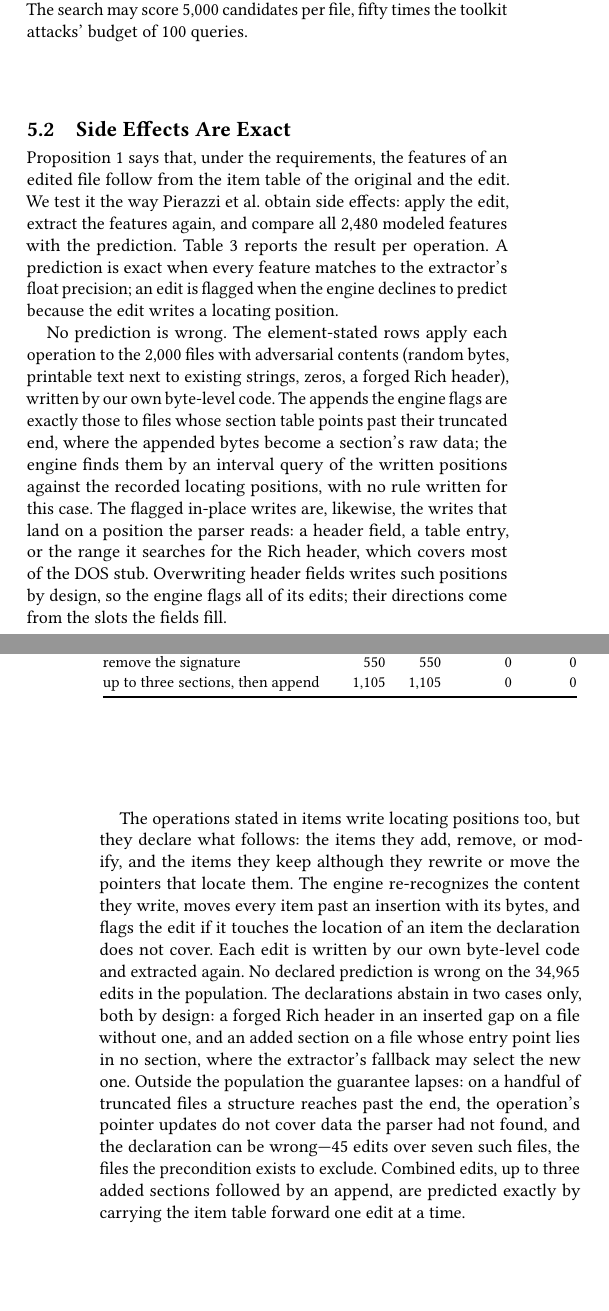
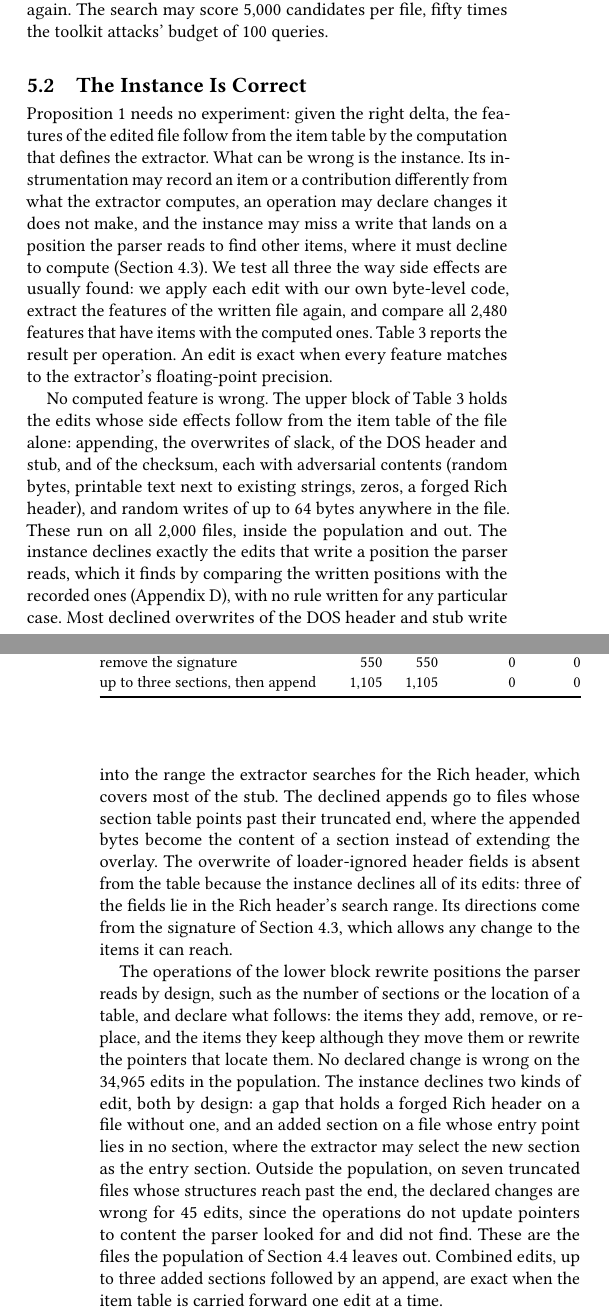
Before and after one commit to lkurlandski/ProvExp, a LaTeX paper (manuscript/main.tex, which reads manuscript/_f_evaluation.tex): two parts of the columns of pages 7 and 8 of 15, joined at a grey line, cut so that both start at the same text, the shorter picture padded with empty space. Compiled offline with pdfLaTeX.

Commit message:
§5 block 1: lead, 5.1, 5.2 realigned with §3-4 (no speed claim; Declined; claims what it tests)
Co-Authored-By: Claude Opus 5.5 <noreply@anthropic.com>

```diff
--- a/manuscript/_f_evaluation.tex
+++ b/manuscript/_f_evaluation.tex
@@ -34,2 +29,0 @@ among parents and children; after three steps without a new best score, it resta
-kept file is written to disk with our own byte-level edits and extracted again. The search may score 5,000 candidates
-per file, fifty times the toolkit attacks' budget of 100 queries.
@@ -36,15 +34,20 @@ per file, fifty times the toolkit attacks' budget of 100 queries.
+and children; after three steps without a new best score, it restarts from the original file. Every kept file is
+written to disk with our own byte-level edits and extracted again. The search may score 5,000 candidates per file,
+fifty times the toolkit attacks' budget of 100 queries.
 
-\subsection{Side Effects Are Exact}
+\subsection{The Instance Is Correct}
 \label{sec:eval:side-effects}
 
-Proposition~\ref{prop:fw:side-effects} says that, under the requirements, the features of an edited file follow from the item
-table of the original and the edit. We test it the way Pierazzi et al.\ obtain side effects: apply the edit, extract
-the features again, and compare all 2,480 modeled features with the prediction. \Cref{tab:eval:side-effects} reports
-the result per operation. A prediction is exact when every feature matches to the extractor's float precision; an edit
-is flagged when the engine declines to predict because the edit writes a locating position.
+Proposition~\ref{prop:fw:side-effects} needs no experiment: given the right delta, the features of the edited file
+follow from the item table by the computation that defines the extractor. What can be wrong is the instance. Its
+instrumentation may record an item or a contribution differently from what the extractor computes, an operation may
+declare changes it does not make, and the instance may miss a write that lands on a position the parser reads to find
+other items, where it must decline to compute (\Cref{sec:instances:catalogue}). We test all three the way side effects
+are usually found: we apply each edit with our own byte-level code, extract the features of the written file again,
+and compare all 2,480 features that have items with the computed ones. \Cref{tab:eval:side-effects} reports the
+result per operation. An edit is exact when every feature matches to the extractor's floating-point precision.
 
 \begin{table}[t]
-  \caption{Predicted side effects against re-extraction, on all 2,480 modeled features. Flagged: the engine declined
-  to predict (the edit writes a locating position the operation does not declare). Upper block: operations stated in
-  bytes, over all 2,000 files; lower block: operations stated in items, with the delta they declare, over the files in
-  the population (the guarantee the declarations carry is scoped to it).}
+  \caption{Side effects computed by Proposition~\ref{prop:fw:side-effects} against re-extraction, on the 2,480
+  features that have items. Declined: the edit writes a position the parser reads to find other items, and the
+  operation does not declare what follows. Upper block: edits whose side effects follow from the item table alone,
@@ -71,34 +75,36 @@ is flagged when the engine declines to predict because the edit writes a locatin
     \bottomrule
   \end{tabular}
 \end{table}
-% MEASURED: the item-stated rows are run/118_item_exactness.sh (catalogue_checks/2000-exact, 2,000 files, read
-% 2026-11-03), counted on the population (the files that pass the precondition): Edits = applied on passing files,
-% with 0 wrong of 34,965 item-stated edits; the flags are the two by-design abstentions only (section:entry for add
-% section/imports where the entry point is in no section, 726; richheader:rich_pair for a forged Rich marker in an
-% ext gap on a file without a Rich header, 509). Outside the population, on 7 truncated files, the declarations are
-% wrong on 45 edits (23 mismatch, 22 a split-range error) -- excluded by the precondition, hence out of the table
-% (report key exact_all_files=False, exact=True on the population). The element-stated rows are G7's edits on all
-% 2,000 files (run 107: three adversarial contents per operation and file, plus a forged Rich header in the DOS stub),
-% exact there with no out-of-population wrong.
+% MEASURED: the lower block is run/118_item_exactness.sh (catalogue_checks/2000-exact, 2,000 files, read 2026-11-03),
+% counted on the population: 0 wrong of 34,965 declared edits; the declined edits are the two by-design abstentions
+% (section:entry for add section/imports where the entry point is in no section, 726; richheader:rich_pair for a
+% forged Rich marker in an ext gap on a file without a Rich header, 509). Outside the population, on 7 truncated
+% files, 45 edits are wrong (23 mismatch, 22 a split-range error). The upper block is G7's edits on all 2,000 files
+% (run 107: three adversarial contents per operation and file, plus a forged Rich header in the DOS stub).
+% VERIFY: the source of the "random in-place writes" row (run 93 reports 20 writes per file on 100 + 100 files, with
+% 440 and 537 flagged, not 2,000 and 209).
 
-No prediction is wrong. The element-stated rows apply each operation to the 2,000 files with adversarial contents
-(random bytes, printable text next to existing strings, zeros, a forged Rich header), written by our own byte-level
-code. The appends the engine flags are exactly those to files whose section table points past their truncated end,
-where the appended bytes become a section's raw data; the engine finds them by an interval query of the written
-positions against the recorded locating positions, with no rule written for this case. The flagged in-place writes
-are, likewise, the writes that land on a position the parser reads: a header field, a table entry, or the range it
-searches for the Rich header, which covers most of the DOS stub. Overwriting header fields writes such positions
-by design, so the engine flags all of its edits; their directions come from the slots the fields fill.
+No computed feature is wrong. The upper block of \Cref{tab:eval:side-effects} holds the edits whose side effects
+follow from the item table of the file alone: appending, the overwrites of slack, of the DOS header and stub, and of
+the checksum, each with adversarial contents (random bytes, printable text next to existing strings, zeros, a forged
+Rich header), and random writes of up to 64 bytes anywhere in the file. These run on all 2,000 files, inside the
+population and out. The instance declines exactly the edits that write a position the parser reads, which it finds
+by comparing the written positions with the recorded ones (Appendix~\ref{sec:ember}), with no rule written for any
+particular case. Most declined overwrites of the DOS header and stub write into the range the extractor searches for
+the Rich header, which covers most of the stub. The declined appends go to files whose section table points past
+their truncated end, where the appended bytes become the content of a section instead of extending the overlay. The
+overwrite of loader-ignored header fields is absent from the table because the instance declines all of its edits:
+three of the fields lie in the Rich header's search range. Its directions come from the signature of
+\Cref{sec:instances:catalogue}, which allows any change to the items it can reach.
 
-The operations stated in items write locating positions too, but they declare what follows: the items they add,
-remove, or modify, and the items they keep although they rewrite or move the pointers that locate them. The engine
-re-recognizes the content they write, moves every item past an insertion with its bytes, and flags the edit if it
-touches the location of an item the declaration does not cover. Each edit is written by our own byte-level code and
-extracted again. No declared prediction is wrong on the 34,965 edits in the population. The declarations abstain in
-two cases only, both by design: a forged Rich header in an inserted gap on a file without one, and an added section on
-a file whose entry point lies in no section, where the extractor's fallback may select the new one. Outside the
-population the guarantee lapses: on a handful of truncated files a structure reaches past the end, the operation's
-pointer updates do not cover data the parser had not found, and the declaration can be wrong---45 edits over seven
-such files, the files the precondition exists to exclude. Combined edits, up to three added sections followed by an
-append, are predicted exactly by carrying the item table forward one edit at a time.
+The operations of the lower block rewrite positions the parser reads by design, such as the number of sections or
+the location of a table, and declare what follows: the items they add, remove, or replace, and the items they keep
+although they move them or rewrite the pointers that locate them. No declared change is wrong on the 34,965 edits in
+the population. The instance declines two kinds of edit, both by design: a gap that holds a forged Rich header on a
+file without one, and an added section on a file whose entry point lies in no section, where the extractor may select
+the new section as the entry section. Outside the population, on seven truncated files whose structures reach past
+the end, the declared changes are wrong for 45 edits, since the operations do not update pointers to content the
+parser looked for and did not find. These are the files the population of \Cref{sec:instances:population} leaves out.
+Combined edits, up to three added sections followed by an append, are exact when the item table is carried forward one
+edit at a time.
 
```
Also changed, not shown: docs/writing-spec.md (+5 -0 lines), manuscript/_f_evaluation.tex (48 more changed lines).
